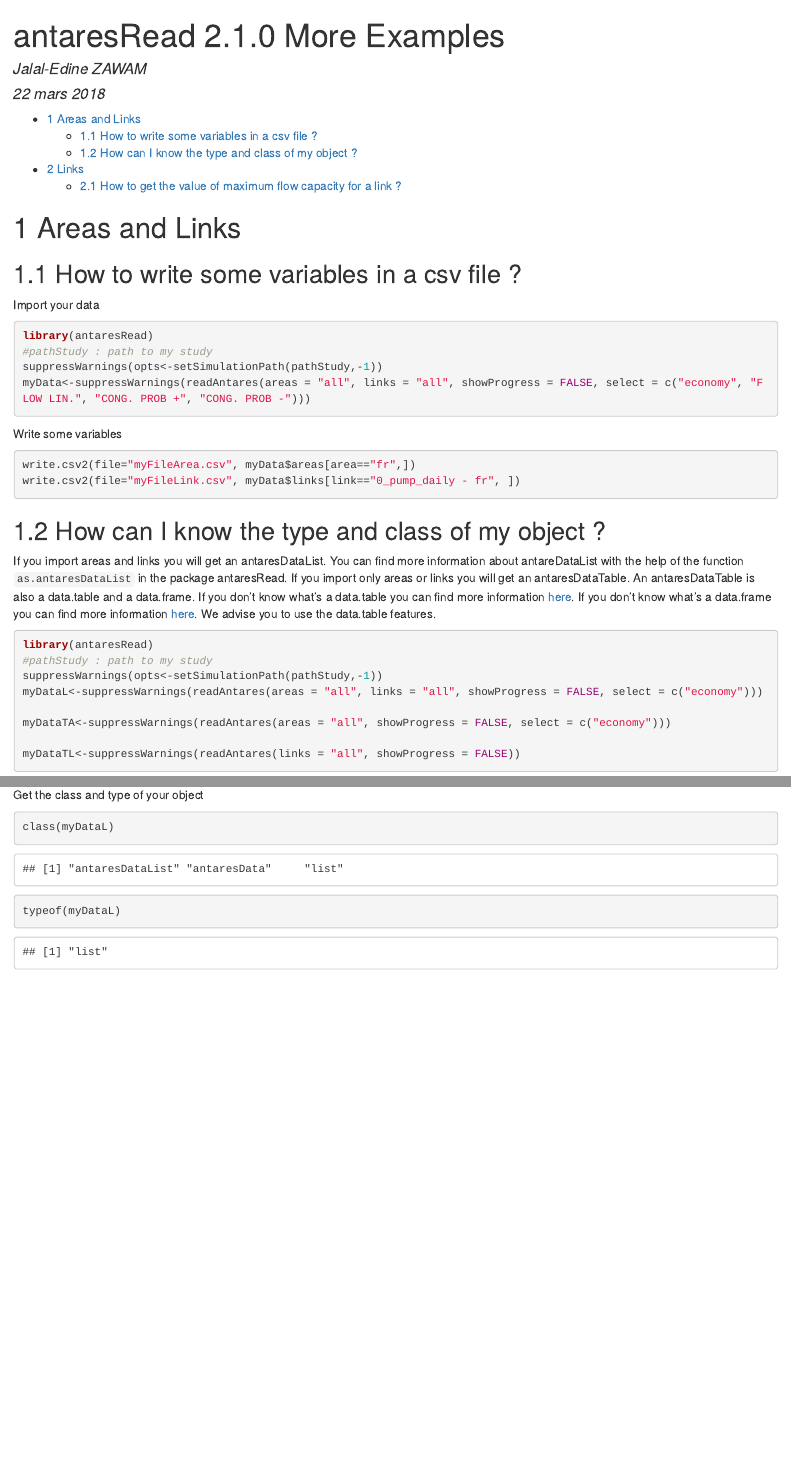
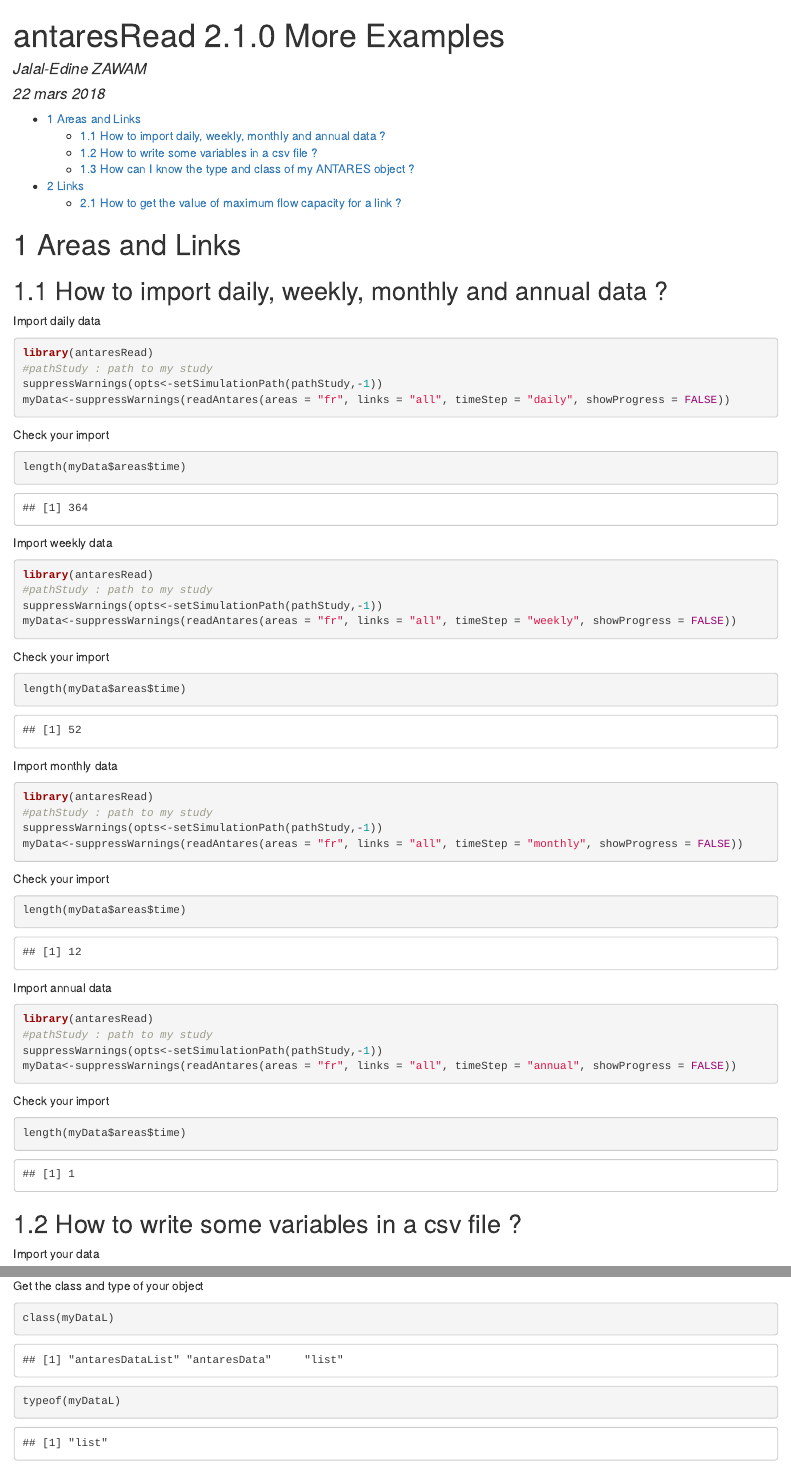
Before and after one commit to rte-antares-rpackage/antaresME, an R Markdown document (antaresReadME.Rmd): the page in a window 1100 px wide, from its top, and a second part further down, joined at a grey line. The pictures show the output file antaresReadME.html that the author committed with the source, opened offline.

Commit message:
add how to import daily, weekly data

````diff
--- a/antaresReadME.Rmd
+++ b/antaresReadME.Rmd
@@ -21,6 +21,73 @@ pathStudy<-"E:\\ANTARES\\Exemple_antares\\2_exemple_etudes_importantes\\TYNDP\\S
 
 
 # Areas and Links
+
+## How to import daily, weekly, monthly and annual data ?
+
+Import daily data
+
+```{r importDailyData, echo=TRUE}
+library(antaresRead)
+#pathStudy : path to my study
+suppressWarnings(opts<-setSimulationPath(pathStudy,-1))
+myData<-suppressWarnings(readAntares(areas = "fr", links = "all", timeStep = "daily", showProgress = FALSE))
+```
+
+Check your import
+
+```{r CheckDailyData, echo=TRUE}
+
+length(myData$areas$time)
+```
+
+
+Import weekly data
+
+```{r importWeeklyData, echo=TRUE}
+library(antaresRead)
+#pathStudy : path to my study
+suppressWarnings(opts<-setSimulationPath(pathStudy,-1))
+myData<-suppressWarnings(readAntares(areas = "fr", links = "all", timeStep = "weekly", showProgress = FALSE))
+```
+
+Check your import
+
+```{r CheckWeeklyData, echo=TRUE}
+
+length(myData$areas$time)
+```
+
+Import monthly data
+
+```{r importMonthlyData, echo=TRUE}
+library(antaresRead)
+#pathStudy : path to my study
+suppressWarnings(opts<-setSimulationPath(pathStudy,-1))
+myData<-suppressWarnings(readAntares(areas = "fr", links = "all", timeStep = "monthly", showProgress = FALSE))
+```
+
+Check your import
+
+```{r CheckMonthlyData, echo=TRUE}
+
+length(myData$areas$time)
+```
+
+Import annual data
+
+```{r importAnnualData, echo=TRUE}
+library(antaresRead)
+#pathStudy : path to my study
+suppressWarnings(opts<-setSimulationPath(pathStudy,-1))
+myData<-suppressWarnings(readAntares(areas = "fr", links = "all", timeStep = "annual", showProgress = FALSE))
+```
+
+Check your import
+
+```{r CheckAnnualData, echo=TRUE}
+
+length(myData$areas$time)
+```
 
 
 ## How to write some variables in a csv file ?
````
Also changed, not shown: antaresReadME.html.
